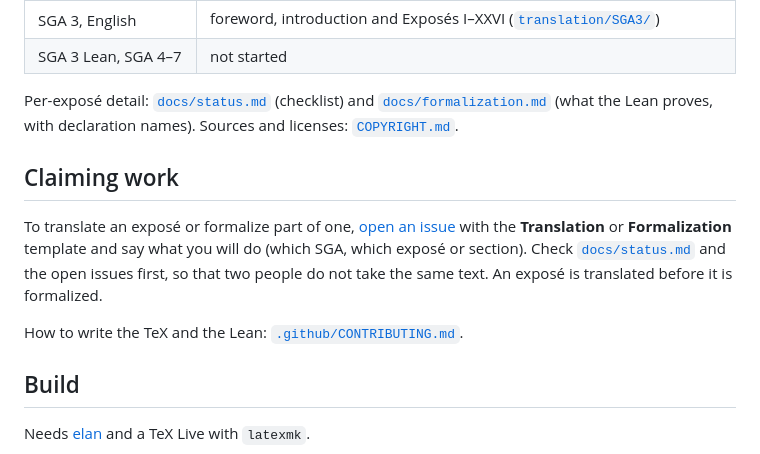
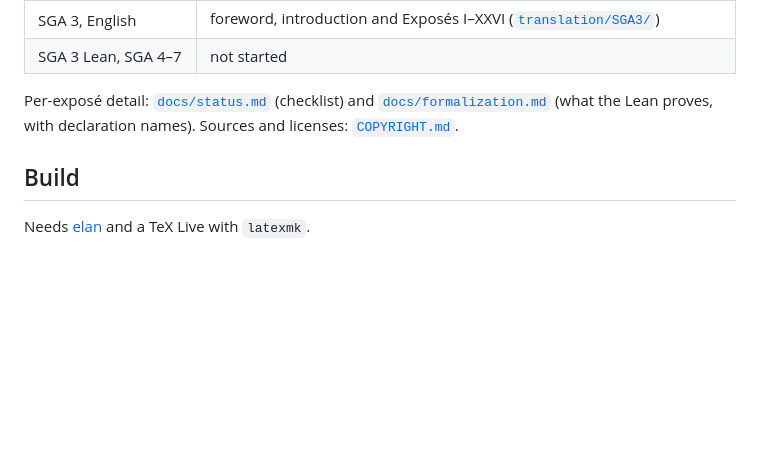
Before and after one commit to Dharmavati213/SlopdeGeometrieAlgebrique, a Markdown page: README.md, the part around the change. Rendered like a GitHub page; blank space fills up the shorter version.

```diff
--- a/README.md
+++ b/README.md
@@ -73,19 +73,6 @@ Per-exposé detail: [`docs/status.md`](docs/status.md) (checklist) and
 [`docs/formalization.md`](docs/formalization.md) (what the Lean proves, with
 declaration names). Sources and licenses: [`COPYRIGHT.md`](COPYRIGHT.md).
 
-## Claiming work
-
-To translate an exposé or formalize part of one, [open an
-issue](https://github.com/Dharmavati213/SlopdeGeometrieAlgebrique/issues/new/choose)
-with the **Translation** or **Formalization** template and say what you will
-do (which SGA, which exposé or section). Check
-[`docs/status.md`](docs/status.md) and the open issues first, so that two
-people do not take the same text. An exposé is translated before it is
-formalized.
-
-How to write the TeX and the Lean:
-[`.github/CONTRIBUTING.md`](.github/CONTRIBUTING.md).
-
 ## Build
 
 Needs [elan](https://github.com/leanprover/elan) and a TeX Live with `latexmk`.
```
